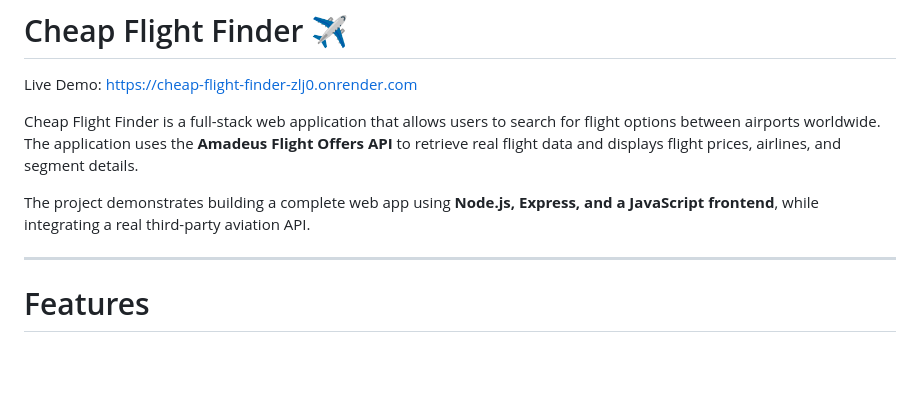
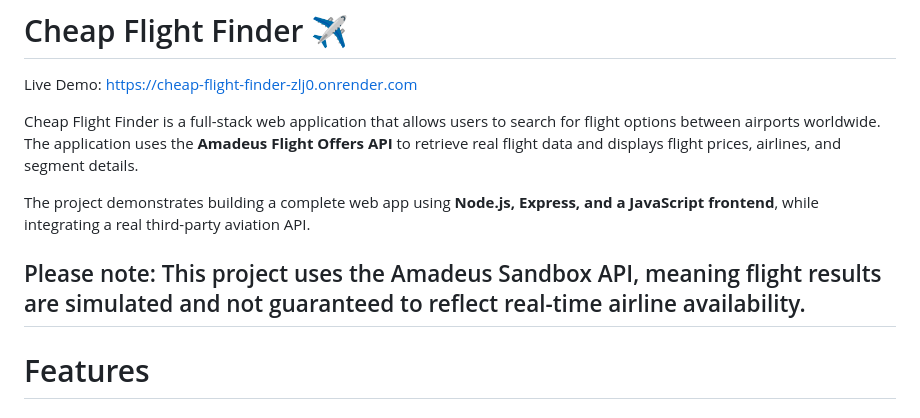
Before and after one commit to chukaufo/cheap-flight-finder, a Markdown page: README.md, the part around the change. GitHub-like rendering; blank space fills up the shorter version.

Commit message:
Update README to clarify API usage
Added note about using the Amadeus Sandbox API for flight results.

```diff
--- a/README.md
+++ b/README.md
@@ -6,6 +6,7 @@ Cheap Flight Finder is a full-stack web application that allows users to search
 
 The project demonstrates building a complete web app using **Node.js, Express, and a JavaScript frontend**, while integrating a real third-party aviation API.
 
+Please note: This project uses the Amadeus Sandbox API, meaning flight results are simulated and not guaranteed to reflect real-time airline availability.
 ---
 
 # Features
```
